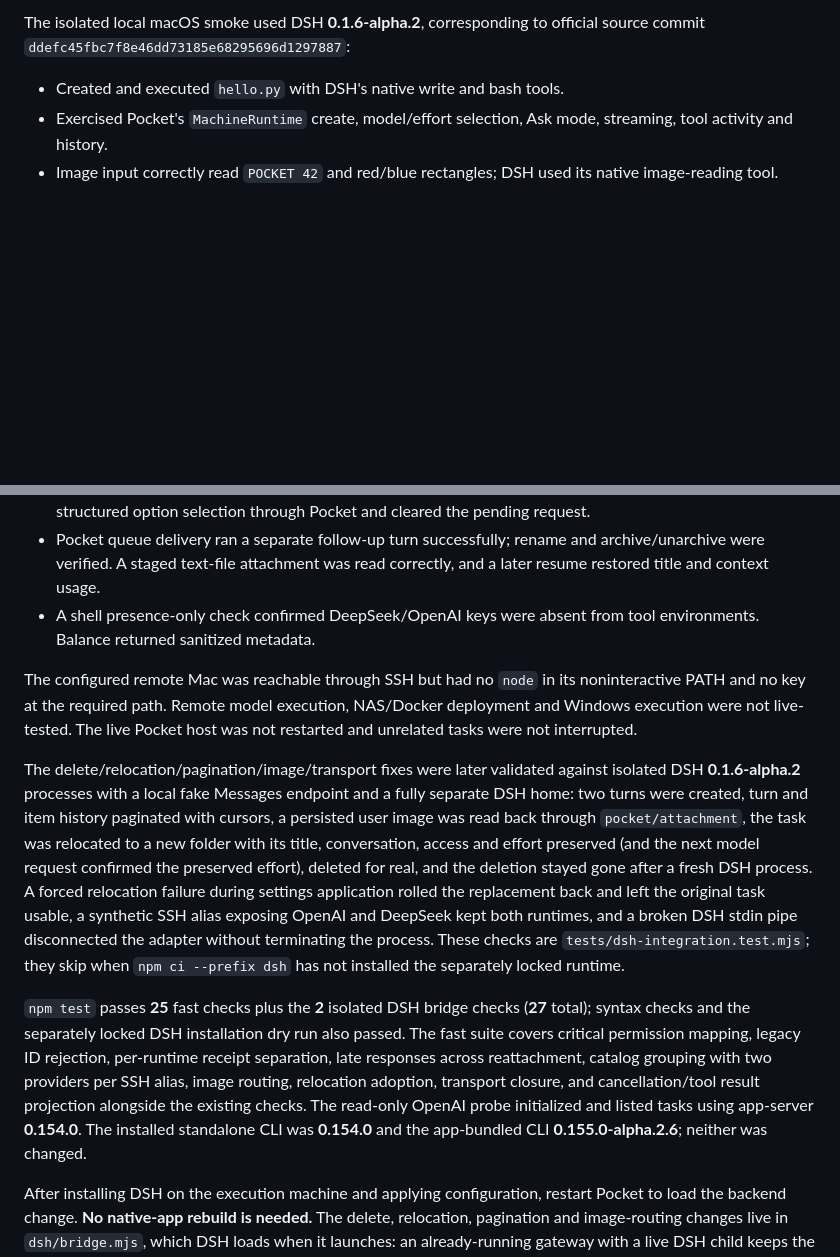
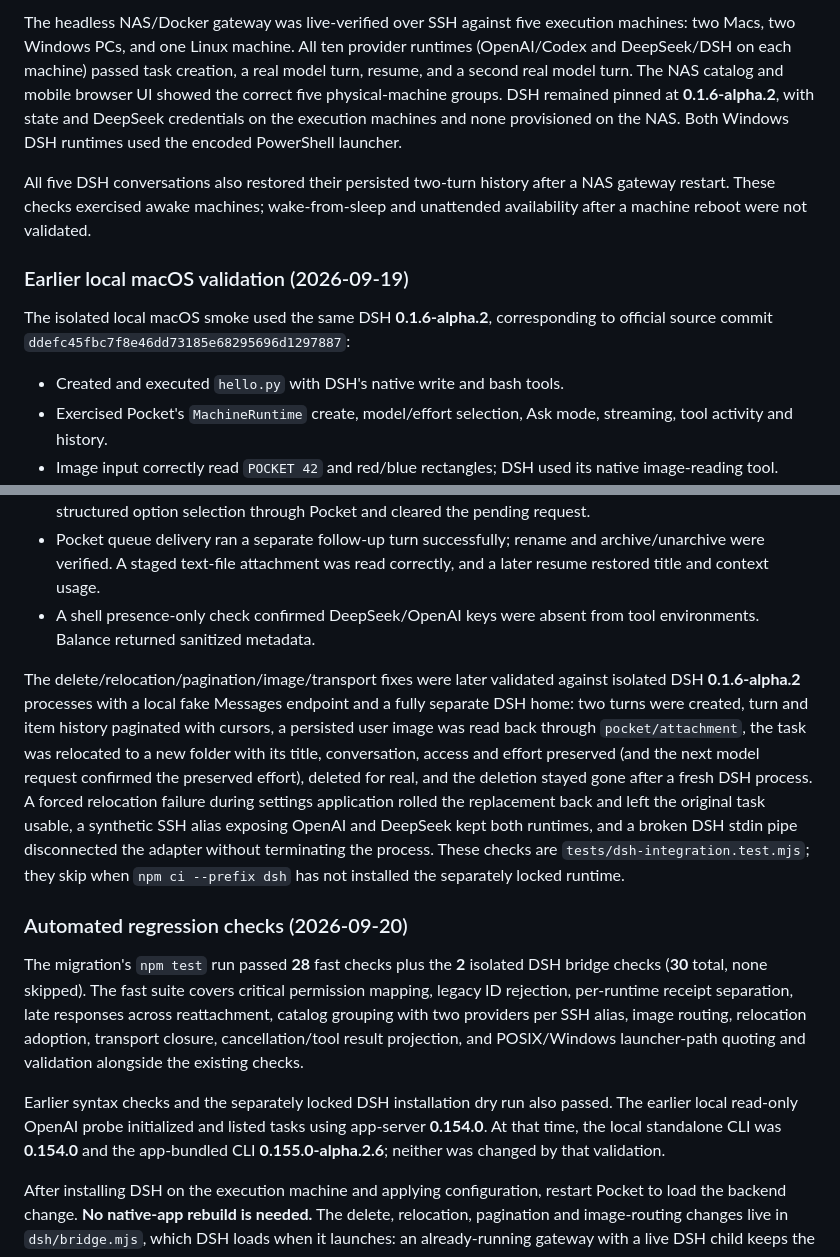
Before and after one commit to oksklok/codex-pocket, a Markdown page: docs/deepseek.md, 2 parts joined by grey strips. Drawn GitHub-style; blank space fills up the shorter version.

Commit message:
Refresh DSH validation after NAS deployment

```diff
--- a/docs/deepseek.md
+++ b/docs/deepseek.md
@@ -86,5 +86,11 @@ Balance is fetched and cached **on the execution machine** through the existing
 
-The isolated local macOS smoke used DSH **0.1.6-alpha.2**, corresponding to official source commit `ddefc45fbc7f8e46dd73185e68295696d1297887`:
+The headless NAS/Docker gateway was live-verified over SSH against five execution machines: two Macs, two Windows PCs, and one Linux machine. All ten provider runtimes (OpenAI/Codex and DeepSeek/DSH on each machine) passed task creation, a real model turn, resume, and a second real model turn. The NAS catalog and mobile browser UI showed the correct five physical-machine groups. DSH remained pinned at **0.1.6-alpha.2**, with state and DeepSeek credentials on the execution machines and none provisioned on the NAS. Both Windows DSH runtimes used the encoded PowerShell launcher.
+
+All five DSH conversations also restored their persisted two-turn history after a NAS gateway restart. These checks exercised awake machines; wake-from-sleep and unattended availability after a machine reboot were not validated.
+
+### Earlier local macOS validation (2026-09-19)
+
+The isolated local macOS smoke used the same DSH **0.1.6-alpha.2**, corresponding to official source commit `ddefc45fbc7f8e46dd73185e68295696d1297887`:
 
 - Created and executed `hello.py` with DSH's native write and bash tools.
 - Exercised Pocket's `MachineRuntime` create, model/effort selection, Ask mode, streaming, tool activity and history.
@@ -95,11 +101,13 @@ The isolated local macOS smoke used DSH **0.1.6-alpha.2**, corresponding to offi
 - Pocket queue delivery ran a separate follow-up turn successfully; rename and archive/unarchive were verified. A staged text-file attachment was read correctly, and a later resume restored title and context usage.
 - A shell presence-only check confirmed DeepSeek/OpenAI keys were absent from tool environments. Balance returned sanitized metadata.
 
-The configured remote Mac was reachable through SSH but had no `node` in its noninteractive PATH and no key at the required path. Remote model execution, NAS/Docker deployment and Windows execution were not live-tested. The live Pocket host was not restarted and unrelated tasks were not interrupted.
-
 The delete/relocation/pagination/image/transport fixes were later validated against isolated DSH **0.1.6-alpha.2** processes with a local fake Messages endpoint and a fully separate DSH home: two turns were created, turn and item history paginated with cursors, a persisted user image was read back through `pocket/attachment`, the task was relocated to a new folder with its title, conversation, access and effort preserved (and the next model request confirmed the preserved effort), deleted for real, and the deletion stayed gone after a fresh DSH process. A forced relocation failure during settings application rolled the replacement back and left the original task usable, a synthetic SSH alias exposing OpenAI and DeepSeek kept both runtimes, and a broken DSH stdin pipe disconnected the adapter without terminating the process. These checks are `tests/dsh-integration.test.mjs`; they skip when `npm ci --prefix dsh` has not installed the separately locked runtime.
 
-`npm test` passes **25** fast checks plus the **2** isolated DSH bridge checks (**27** total); syntax checks and the separately locked DSH installation dry run also passed. The fast suite covers critical permission mapping, legacy ID rejection, per-runtime receipt separation, late responses across reattachment, catalog grouping with two providers per SSH alias, image routing, relocation adoption, transport closure, and cancellation/tool result projection alongside the existing checks. The read-only OpenAI probe initialized and listed tasks using app-server **0.154.0**. The installed standalone CLI was **0.154.0** and the app-bundled CLI **0.155.0-alpha.2.6**; neither was changed.
+### Automated regression checks (2026-09-20)
+
+The migration's `npm test` run passed **28** fast checks plus the **2** isolated DSH bridge checks (**30** total, none skipped). The fast suite covers critical permission mapping, legacy ID rejection, per-runtime receipt separation, late responses across reattachment, catalog grouping with two providers per SSH alias, image routing, relocation adoption, transport closure, cancellation/tool result projection, and POSIX/Windows launcher-path quoting and validation alongside the existing checks.
+
+Earlier syntax checks and the separately locked DSH installation dry run also passed. The earlier local read-only OpenAI probe initialized and listed tasks using app-server **0.154.0**. At that time, the local standalone CLI was **0.154.0** and the app-bundled CLI **0.155.0-alpha.2.6**; neither was changed by that validation.
 
 After installing DSH on the execution machine and applying configuration, restart Pocket to load the backend change. **No native-app rebuild is needed.** The delete, relocation, pagination and image-routing changes live in `dsh/bridge.mjs`, which DSH loads when it launches: an already-running gateway with a live DSH child keeps the previous adapter until that runtime is relaunched. Existing task data needs no migration.
 
```
Also changed, not shown: other parts of docs/deepseek.md (+1 -1 lines).
